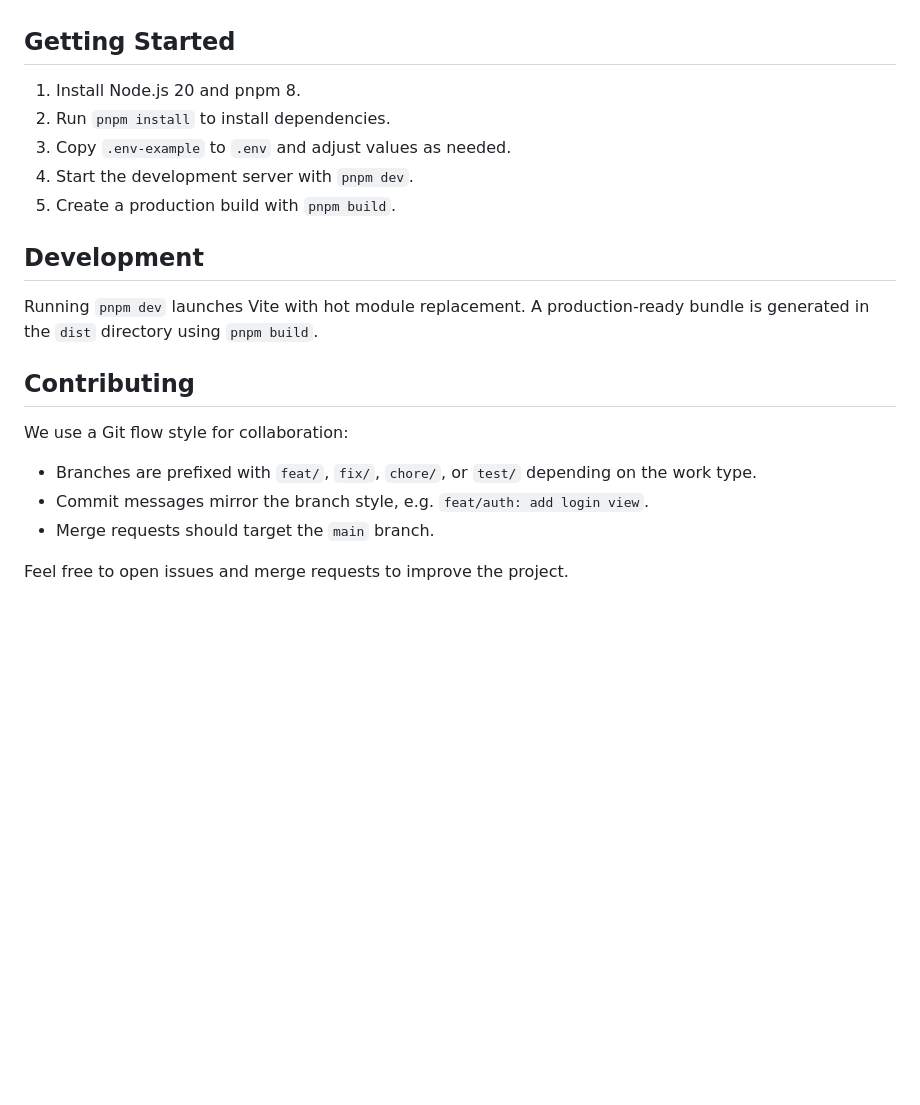
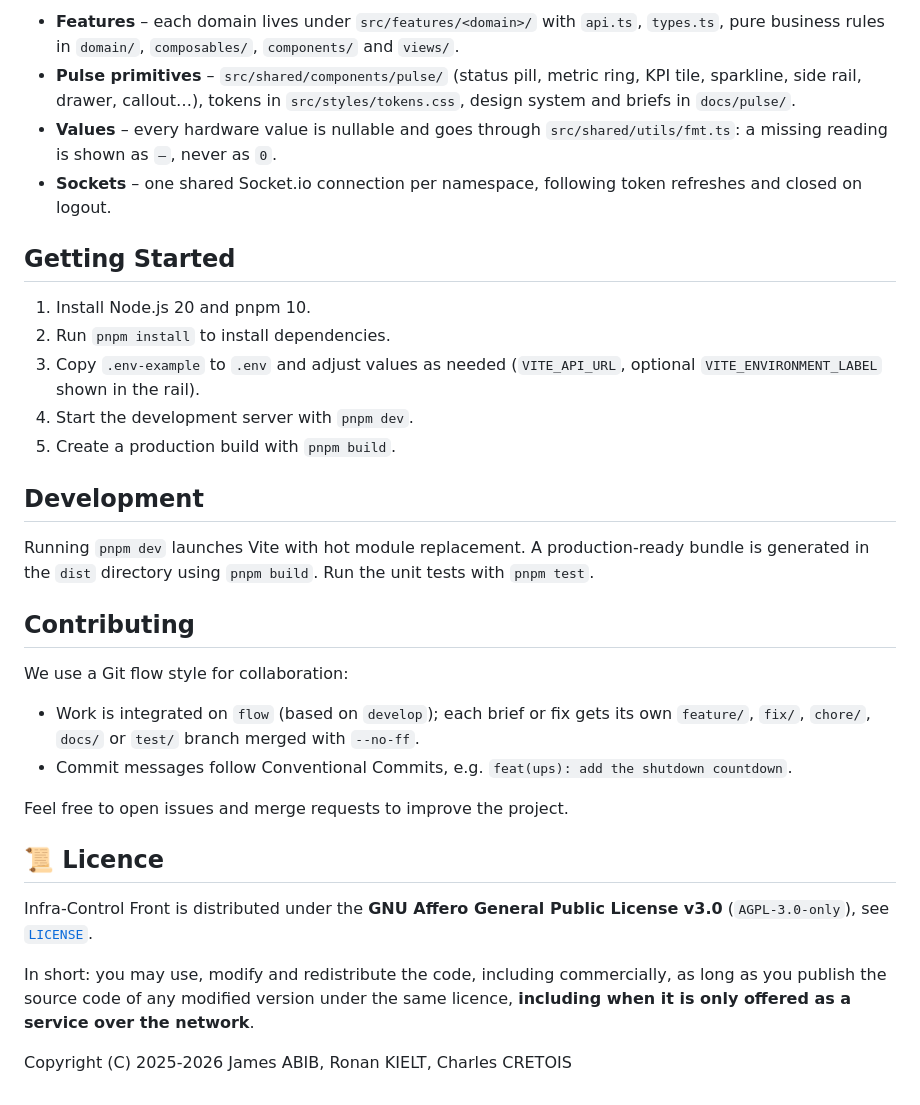
Before and after one commit to Upstra/infra-control_front, a Markdown page: README.md, the part around one of its changes. Drawn GitHub-style; blank space fills up the shorter version.

```diff
--- a/README.md
+++ b/README.md
@@ -11,22 +60,33 @@ Infra-Control Front is the web interface for **Upstra**, a platform used to mana
+- **Features** – each domain lives under `src/features/<domain>/` with `api.ts`, `types.ts`, pure business rules in `domain/`, `composables/`, `components/` and `views/`.
+- **Pulse primitives** – `src/shared/components/pulse/` (status pill, metric ring, KPI tile, sparkline, side rail, drawer, callout…), tokens in `src/styles/tokens.css`, design system and briefs in `docs/pulse/`.
+- **Values** – every hardware value is nullable and goes through `src/shared/utils/fmt.ts`: a missing reading is shown as `—`, never as `0`.
+- **Sockets** – one shared Socket.io connection per namespace, following token refreshes and closed on logout.
 
 ## Getting Started
 
-1. Install Node.js 20 and pnpm 8.
+1. Install Node.js 20 and pnpm 10.
 2. Run `pnpm install` to install dependencies.
-3. Copy `.env-example` to `.env` and adjust values as needed.
+3. Copy `.env-example` to `.env` and adjust values as needed (`VITE_API_URL`, optional `VITE_ENVIRONMENT_LABEL` shown in the rail).
 4. Start the development server with `pnpm dev`.
 5. Create a production build with `pnpm build`.
 
 ## Development
 
-Running `pnpm dev` launches Vite with hot module replacement. A production-ready bundle is generated in the `dist` directory using `pnpm build`.
+Running `pnpm dev` launches Vite with hot module replacement. A production-ready bundle is generated in the `dist` directory using `pnpm build`. Run the unit tests with `pnpm test`.
 
 ## Contributing
 
 We use a Git flow style for collaboration:
 
-- Branches are prefixed with `feat/`, `fix/`, `chore/`, or `test/` depending on the work type.
-- Commit messages mirror the branch style, e.g. `feat/auth: add login view`.
-- Merge requests should target the `main` branch.
+- Work is integrated on `flow` (based on `develop`); each brief or fix gets its own `feature/`, `fix/`, `chore/`, `docs/` or `test/` branch merged with `--no-ff`.
+- Commit messages follow Conventional Commits, e.g. `feat(ups): add the shutdown countdown`.
 
 Feel free to open issues and merge requests to improve the project.
+
+## 📜 Licence
+
+Infra-Control Front is distributed under the **GNU Affero General Public License v3.0** (`AGPL-3.0-only`), see [`LICENSE`](LICENSE).
+
+In short: you may use, modify and redistribute the code, including commercially, as long as you publish the source code of any modified version under the same licence, **including when it is only offered as a service over the network**.
+
+Copyright (C) 2025-2026 James ABIB, Ronan KIELT, Charles CRETOIS
```
Also changed, not shown: other parts of README.md (+55 -6 lines), docs/images/pulse-dashboard-edit.png (added), docs/images/pulse-dashboard.png (added), docs/images/pulse-servers.png (added), docs/images/pulse-ups.png (added).
